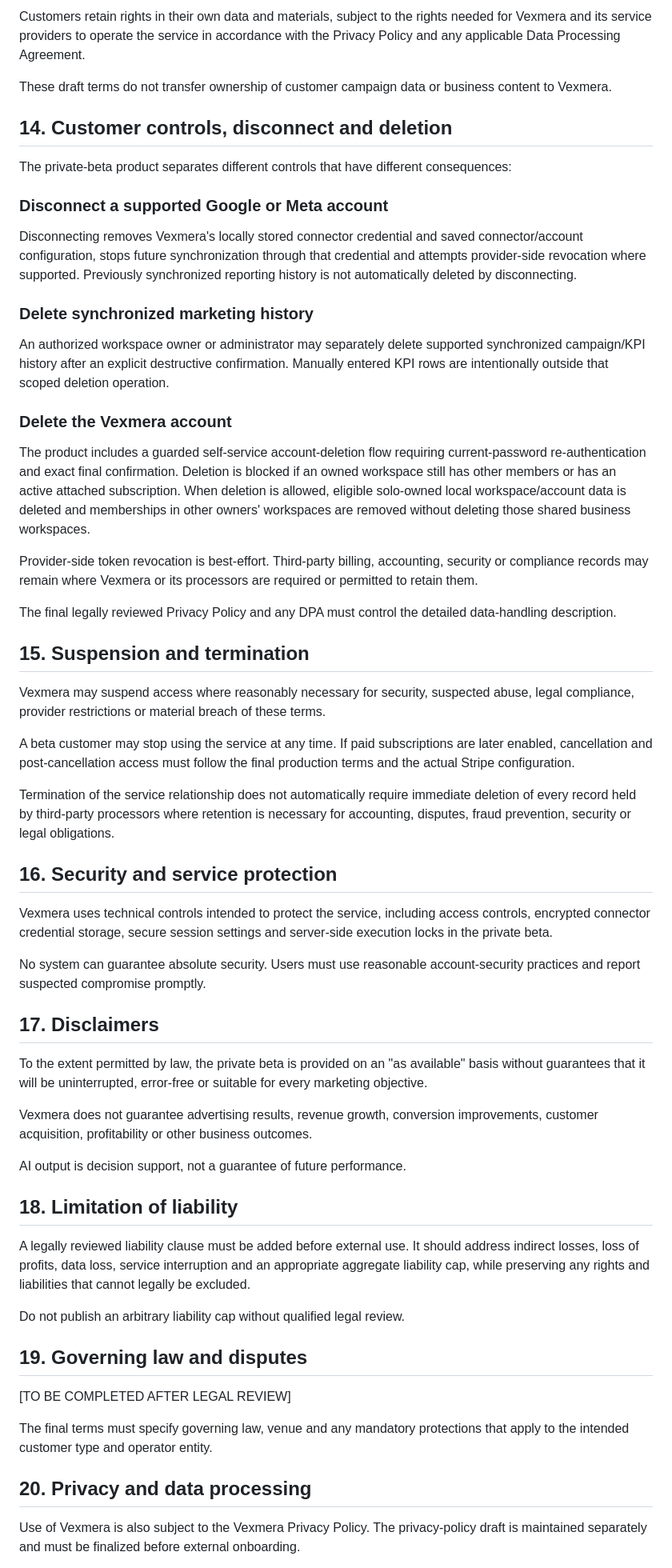
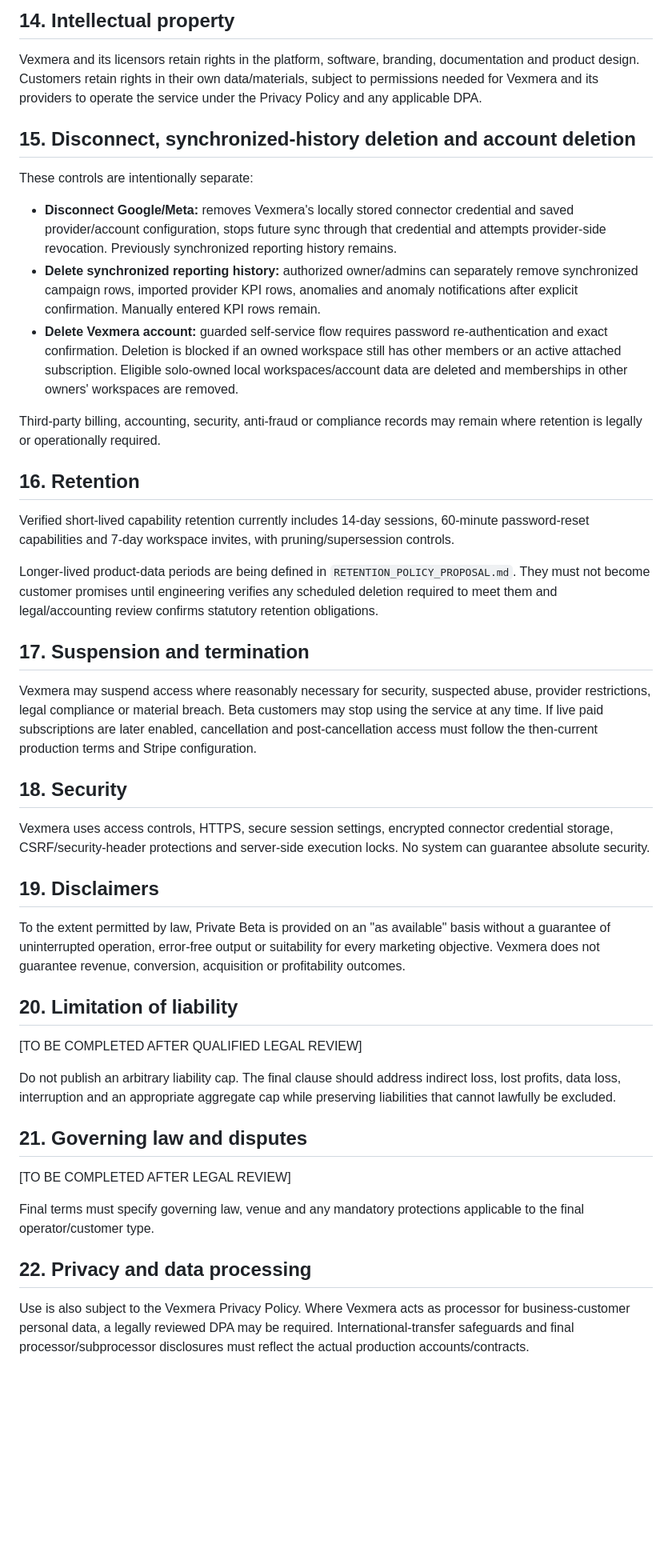
Before and after one commit to erolbekir86-sys/Vezmora, a Markdown page: BETA_TERMS_DRAFT.md, the part around one of its changes. Shown at 80% size. Drawn GitHub-style; blank space fills up the shorter version.

```diff
--- a/BETA_TERMS_DRAFT.md
+++ b/BETA_TERMS_DRAFT.md
@@ -116,53 +73,40 @@ Vexmera and its licensors retain rights in the platform, software, models, brand
 
-Customers retain rights in their own data and materials, subject to the rights needed for Vexmera and its service providers to operate the service in accordance with the Privacy Policy and any applicable Data Processing Agreement.
+## 14. Intellectual property
+Vexmera and its licensors retain rights in the platform, software, branding, documentation and product design. Customers retain rights in their own data/materials, subject to permissions needed for Vexmera and its providers to operate the service under the Privacy Policy and any applicable DPA.
 
-These draft terms do not transfer ownership of customer campaign data or business content to Vexmera.
+## 15. Disconnect, synchronized-history deletion and account deletion
+These controls are intentionally separate:
 
-## 14. Customer controls, disconnect and deletion
-The private-beta product separates different controls that have different consequences:
+- **Disconnect Google/Meta:** removes Vexmera's locally stored connector credential and saved provider/account configuration, stops future sync through that credential and attempts provider-side revocation. Previously synchronized reporting history remains.
+- **Delete synchronized reporting history:** authorized owner/admins can separately remove synchronized campaign rows, imported provider KPI rows, anomalies and anomaly notifications after explicit confirmation. Manually entered KPI rows remain.
+- **Delete Vexmera account:** guarded self-service flow requires password re-authentication and exact confirmation. Deletion is blocked if an owned workspace still has other members or an active attached subscription. Eligible solo-owned local workspaces/account data are deleted and memberships in other owners' workspaces are removed.
 
-### Disconnect a supported Google or Meta account
-Disconnecting removes Vexmera's locally stored connector credential and saved connector/account configuration, stops future synchronization through that credential and attempts provider-side revocation where supported. Previously synchronized reporting history is not automatically deleted by disconnecting.
+Third-party billing, accounting, security, anti-fraud or compliance records may remain where retention is legally or operationally required.
 
-### Delete synchronized marketing history
-An authorized workspace owner or administrator may separately delete supported synchronized campaign/KPI history after an explicit destructive confirmation. Manually entered KPI rows are intentionally outside that scoped deletion operation.
+## 16. Retention
+Verified short-lived capability retention currently includes 14-day sessions, 60-minute password-reset capabilities and 7-day workspace invites, with pruning/supersession controls.
 
-### Delete the Vexmera account
-The product includes a guarded self-service account-deletion flow requiring current-password re-authentication and exact final confirmation. Deletion is blocked if an owned workspace still has other members or has an active attached subscription. When deletion is allowed, eligible solo-owned local workspace/account data is deleted and memberships in other owners' workspaces are removed without deleting those shared business workspaces.
+Longer-lived product-data periods are being defined in `RETENTION_POLICY_PROPOSAL.md`. They must not become customer promises until engineering verifies any scheduled deletion required to meet them and legal/accounting review confirms statutory retention obligations.
 
-Provider-side token revocation is best-effort. Third-party billing, accounting, security or compliance records may remain where Vexmera or its processors are required or permitted to retain them.
+## 17. Suspension and termination
+Vexmera may suspend access where reasonably necessary for security, suspected abuse, provider restrictions, legal compliance or material breach. Beta customers may stop using the service at any time. If live paid subscriptions are later enabled, cancellation and post-cancellation access must follow the then-current production terms and Stripe configuration.
 
-The final legally reviewed Privacy Policy and any DPA must control the detailed data-handling description.
+## 18. Security
+Vexmera uses access controls, HTTPS, secure session settings, encrypted connector credential storage, CSRF/security-header protections and server-side execution locks. No system can guarantee absolute security.
 
-## 15. Suspension and termination
-Vexmera may suspend access where reasonably necessary for security, suspected abuse, legal compliance, provider restrictions or material breach of these terms.
+## 19. Disclaimers
+To the extent permitted by law, Private Beta is provided on an "as available" basis without a guarantee of uninterrupted operation, error-free output or suitability for every marketing objective. Vexmera does not guarantee revenue, conversion, acquisition or profitability outcomes.
 
-A beta customer may stop using the service at any time. If paid subscriptions are later enabled, cancellation and post-cancellation access must follow the final production terms and the actual Stripe configuration.
+## 20. Limitation of liability
+[TO BE COMPLETED AFTER QUALIFIED LEGAL REVIEW]
 
-Termination of the service relationship does not automatically require immediate deletion of every record held by third-party processors where retention is necessary for accounting, disputes, fraud prevention, security or legal obligations.
+Do not publish an arbitrary liability cap. The final clause should address indirect loss, lost profits, data loss, interruption and an appropriate aggregate cap while preserving liabilities that cannot lawfully be excluded.
 
-## 16. Security and service protection
-Vexmera uses technical controls intended to protect the service, including access controls, encrypted connector credential storage, secure session settings and server-side execution locks in the private beta.
-
-No system can guarantee absolute security. Users must use reasonable account-security practices and report suspected compromise promptly.
-
-## 17. Disclaimers
-To the extent permitted by law, the private beta is provided on an "as available" basis without guarantees that it will be uninterrupted, error-free or suitable for every marketing objective.
-
-Vexmera does not guarantee advertising results, revenue growth, conversion improvements, customer acquisition, profitability or other business outcomes.
-
-AI output is decision support, not a guarantee of future performance.
-
-## 18. Limitation of liability
-A legally reviewed liability clause must be added before external use. It should address indirect losses, loss of profits, data loss, service interruption and an appropriate aggregate liability cap, while preserving any rights and liabilities that cannot legally be excluded.
-
-Do not publish an arbitrary liability cap without qualified legal review.
-
-## 19. Governing law and disputes
+## 21. Governing law and disputes
 [TO BE COMPLETED AFTER LEGAL REVIEW]
 
-The final terms must specify governing law, venue and any mandatory protections that apply to the intended customer type and operator entity.
+Final terms must specify governing law, venue and any mandatory protections applicable to the final operator/customer type.
 
-## 20. Privacy and data processing
-Use of Vexmera is also subject to the Vexmera Privacy Policy. The privacy-policy draft is maintained separately and must be finalized before external onboarding.
+## 22. Privacy and data processing
+Use is also subject to the Vexmera Privacy Policy. Where Vexmera acts as processor for business-customer personal data, a legally reviewed DPA may be required. International-transfer safeguards and final processor/subprocessor disclosures must reflect the actual production accounts/contracts.
 
```
Also changed, not shown: other parts of BETA_TERMS_DRAFT.md (+40 -85 lines).
